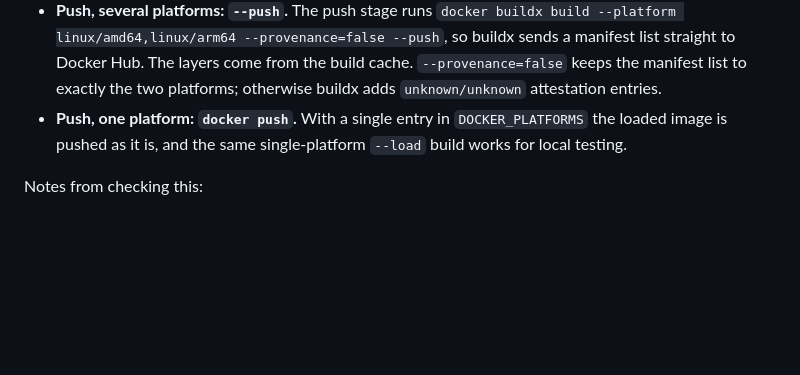
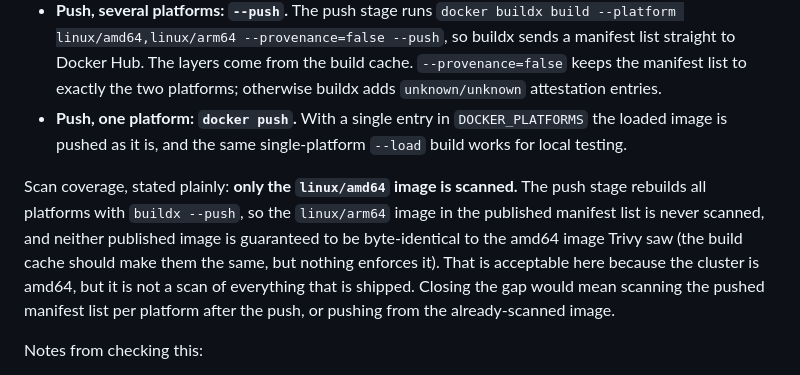
Before and after one commit to MUKUL-PRASAD-SIGH/PhishLens, a Markdown page: ci/jenkins/README.md, the part around the change. GitHub-like rendering; blank space fills up the shorter version.

Commit message:
docs: state which published images the Trivy stage actually scans

```diff
--- a/ci/jenkins/README.md
+++ b/ci/jenkins/README.md
@@ -56,6 +56,8 @@ The Jenkinsfile builds images with `docker buildx build`, so the image needs the
 - **Push, several platforms: `--push`.** The push stage runs `docker buildx build --platform linux/amd64,linux/arm64 --provenance=false --push`, so buildx sends a manifest list straight to Docker Hub. The layers come from the build cache. `--provenance=false` keeps the manifest list to exactly the two platforms; otherwise buildx adds `unknown/unknown` attestation entries.
 - **Push, one platform: `docker push`.** With a single entry in `DOCKER_PLATFORMS` the loaded image is pushed as it is, and the same single-platform `--load` build works for local testing.
 
+Scan coverage, stated plainly: **only the `linux/amd64` image is scanned.** The push stage rebuilds all platforms with `buildx --push`, so the `linux/arm64` image in the published manifest list is never scanned, and neither published image is guaranteed to be byte-identical to the amd64 image Trivy saw (the build cache should make them the same, but nothing enforces it). That is acceptable here because the cluster is amd64, but it is not a scan of everything that is shipped. Closing the gap would mean scanning the pushed manifest list per platform after the push, or pushing from the already-scanned image.
+
 Notes from checking this:
 
 - `--load` needs Docker's containerd image store (the Docker Desktop default). On a classic-store daemon, create a builder with `docker buildx create --use` for the multi-platform push.
```
